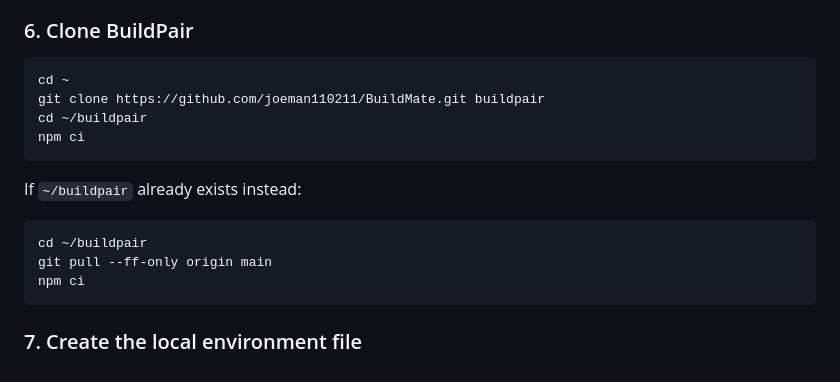
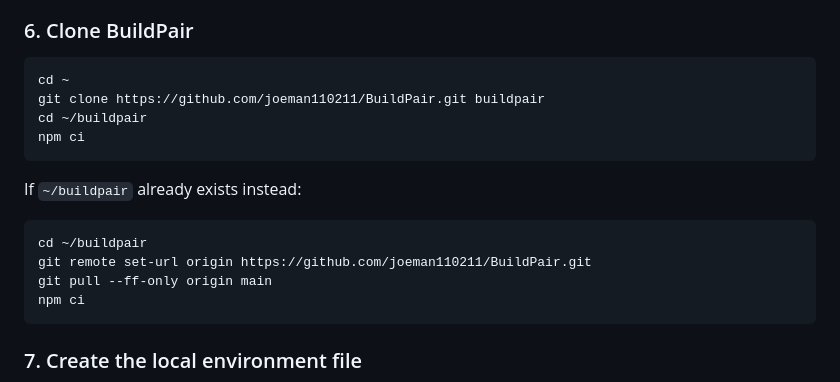
Before and after one commit to joeman110211/BuildMate, a Markdown page: docs/CHROMEBOOK_TEST_HOST.md, the part around the change. GitHub-like rendering.

Commit message:
Update Chromebook setup for renamed BuildPair repo

````diff
--- a/docs/CHROMEBOOK_TEST_HOST.md
+++ b/docs/CHROMEBOOK_TEST_HOST.md
@@ -58,7 +58,7 @@ No Cloudflare account is required for the Quick Tunnel used by this test setup.
 
 ```bash
 cd ~
-git clone https://github.com/joeman110211/BuildMate.git buildpair
+git clone https://github.com/joeman110211/BuildPair.git buildpair
 cd ~/buildpair
 npm ci
 ```
@@ -67,6 +67,7 @@ If `~/buildpair` already exists instead:
 
 ```bash
 cd ~/buildpair
+git remote set-url origin https://github.com/joeman110211/BuildPair.git
 git pull --ff-only origin main
 npm ci
 ```
````
